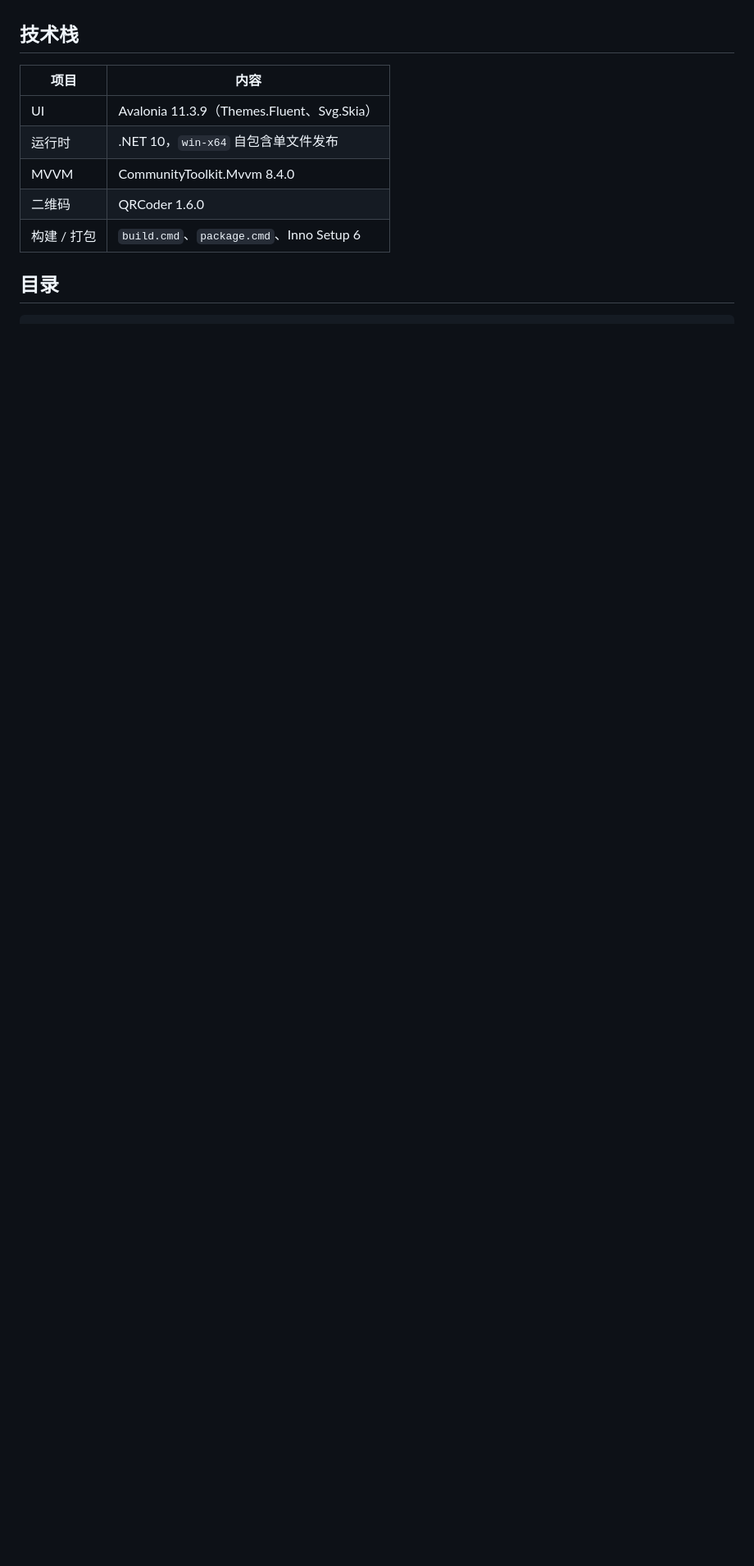
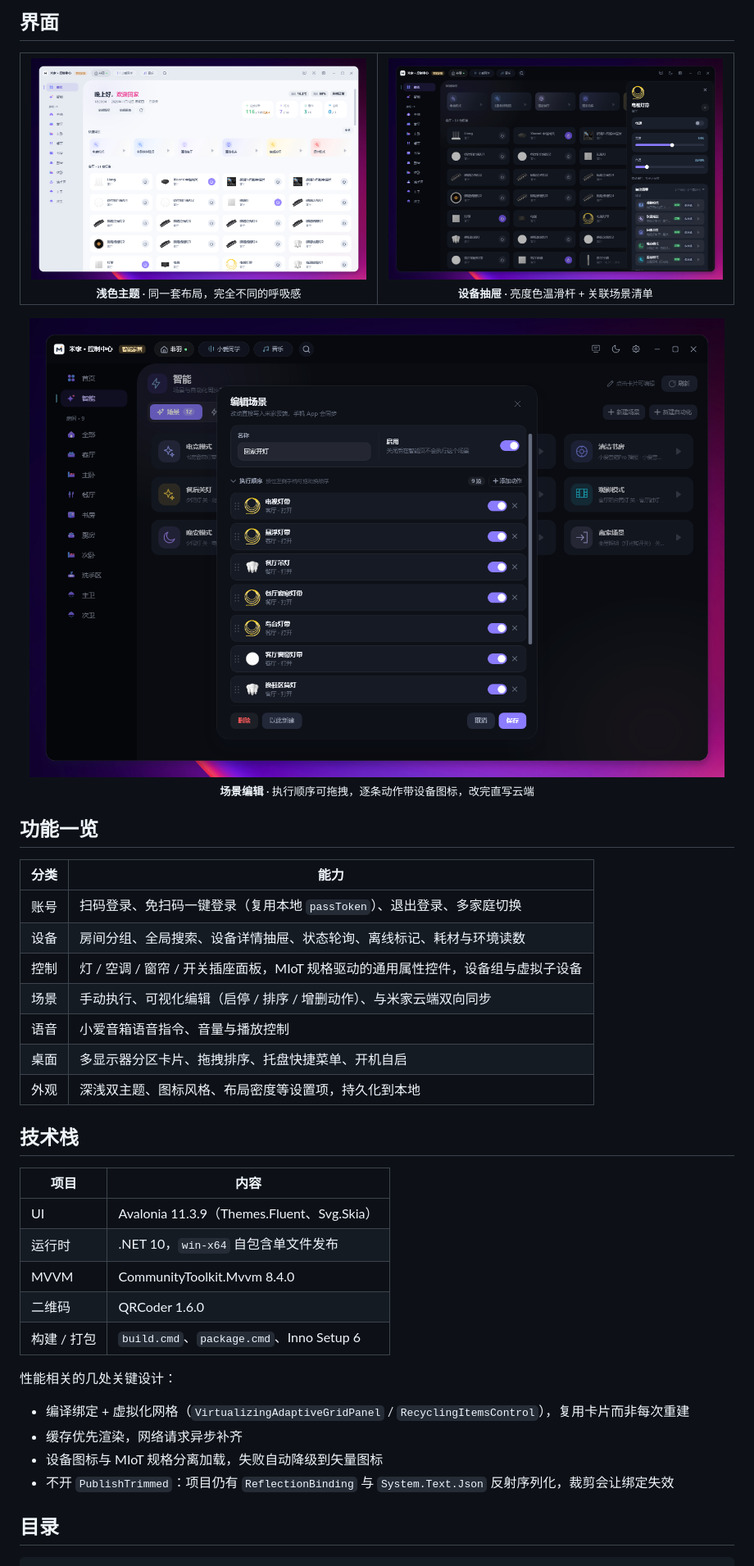
Before and after one commit to Feiyudevs/MiHomeHub, a Markdown page: README.md, the part around one of its changes. Shown at 82% size. GitHub-like rendering; pictures changed too: docs/screenshots/device-drawer.png (added), docs/screenshots/home-light.png (added), docs/screenshots/scene-editor.png (added); blank space fills up the shorter version.

```diff
--- a/README.md
+++ b/README.md
@@ -19,3 +62,35 @@
+## 界面
+
+<table>
+  <tr>
+    <td width="50%" align="center">
+      <img src="docs/screenshots/home-light.png" alt="浅色主题首页"><br>
+      <sub><b>浅色主题</b> · 同一套布局，完全不同的呼吸感</sub>
+    </td>
+    <td width="50%" align="center">
+      <img src="docs/screenshots/device-drawer.png" alt="设备控制抽屉"><br>
+      <sub><b>设备抽屉</b> · 亮度色温滑杆 + 关联场景清单</sub>
+    </td>
+  </tr>
+</table>
+
+<p align="center">
+  <img src="docs/screenshots/scene-editor.png" alt="场景编辑" width="880">
+  <br>
+  <sub><b>场景编辑</b> · 执行顺序可拖拽，逐条动作带设备图标，改完直写云端</sub>
+</p>
+
+## 功能一览
+
+| 分类 | 能力 |
+| --- | --- |
+| 账号 | 扫码登录、免扫码一键登录（复用本地 `passToken`）、退出登录、多家庭切换 |
+| 设备 | 房间分组、全局搜索、设备详情抽屉、状态轮询、离线标记、耗材与环境读数 |
+| 控制 | 灯 / 空调 / 窗帘 / 开关插座面板，MIoT 规格驱动的通用属性控件，设备组与虚拟子设备 |
+| 场景 | 手动执行、可视化编辑（启停 / 排序 / 增删动作）、与米家云端双向同步 |
+| 语音 | 小爱音箱语音指令、音量与播放控制 |
+| 桌面 | 多显示器分区卡片、拖拽排序、托盘快捷菜单、开机自启 |
+| 外观 | 深浅双主题、图标风格、布局密度等设置项，持久化到本地 |
 
 ## 技术栈
 
@@ -26,6 +101,13 @@
 | MVVM | CommunityToolkit.Mvvm 8.4.0 |
 | 二维码 | QRCoder 1.6.0 |
 | 构建 / 打包 | `build.cmd`、`package.cmd`、Inno Setup 6 |
+
+性能相关的几处关键设计：
+
+- 编译绑定 + 虚拟化网格（`VirtualizingAdaptiveGridPanel` / `RecyclingItemsControl`），复用卡片而非每次重建
+- 缓存优先渲染，网络请求异步补齐
+- 设备图标与 MIoT 规格分离加载，失败自动降级到矢量图标
+- 不开 `PublishTrimmed`：项目仍有 `ReflectionBinding` 与 `System.Text.Json` 反射序列化，裁剪会让绑定失效
 
 ## 目录
 
```
Also changed, not shown: other parts of README.md (+63 -14 lines), docs/screenshots/home-dark.png (added).
